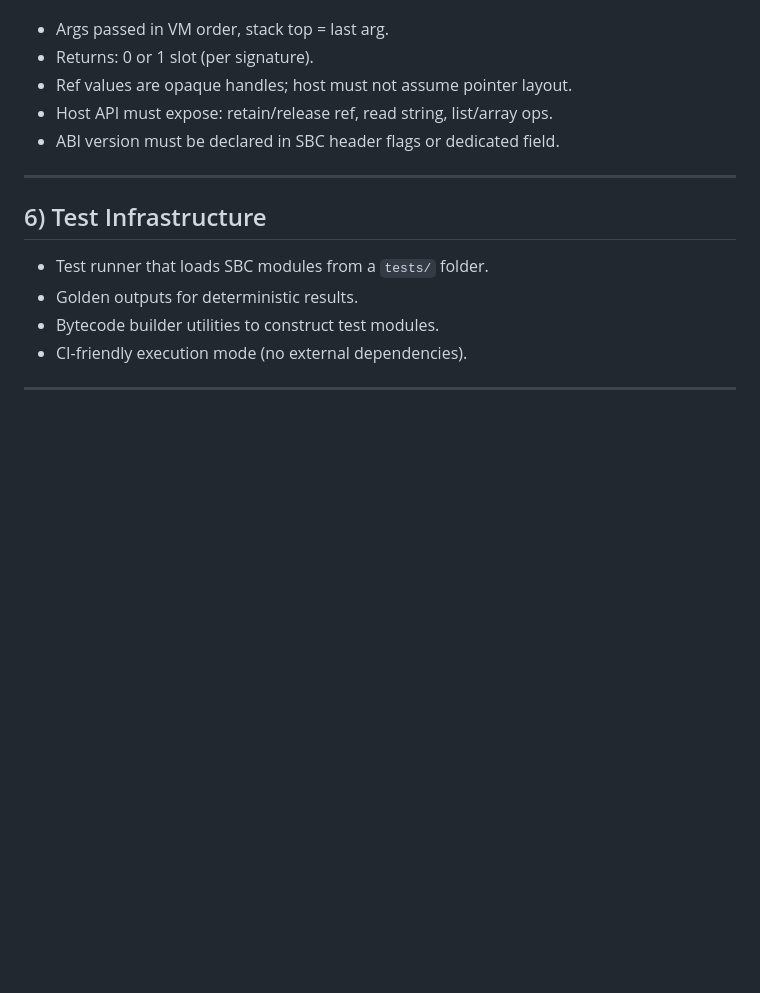
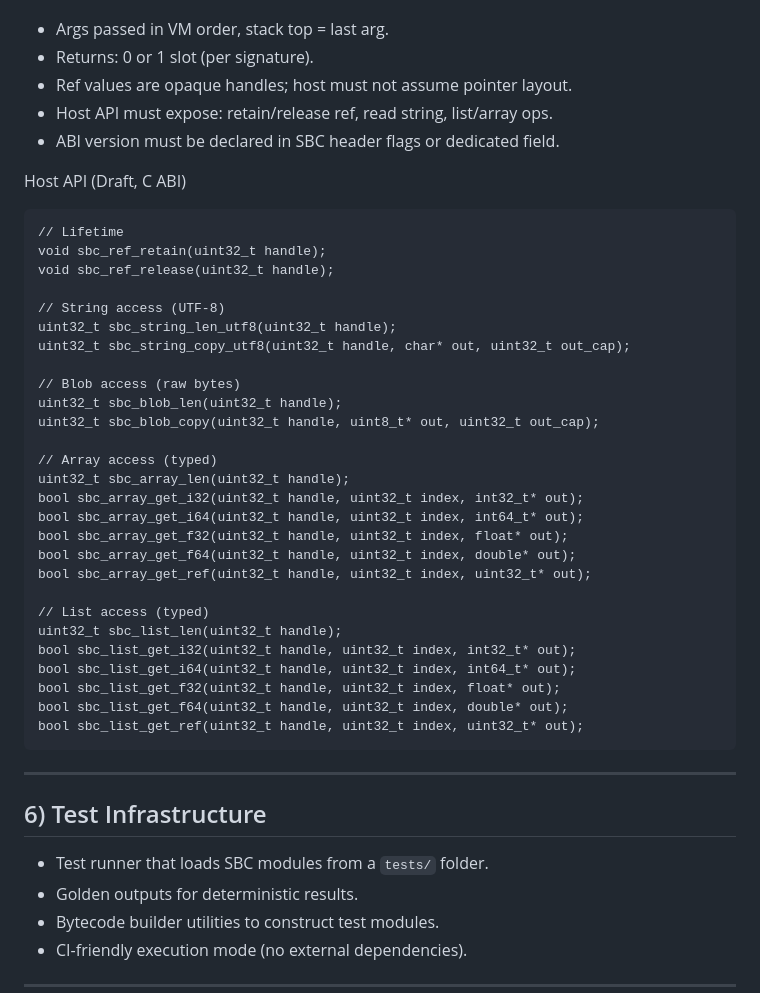
Before and after one commit to JJLDonley/Simple, a Markdown page: SimpleByteCode/Implementation.md, the part around the change. Drawn GitHub-style; blank space fills up the shorter version.

Commit message:
Add draft host API for FFI access

````diff
--- a/SimpleByteCode/Implementation.md
+++ b/SimpleByteCode/Implementation.md
@@ -304,6 +304,37 @@ FFI Calling Convention
 - Host API must expose: retain/release ref, read string, list/array ops.
 - ABI version must be declared in SBC header flags or dedicated field.
 
+Host API (Draft, C ABI)
+```
+// Lifetime
+void sbc_ref_retain(uint32_t handle);
+void sbc_ref_release(uint32_t handle);
+
+// String access (UTF-8)
+uint32_t sbc_string_len_utf8(uint32_t handle);
+uint32_t sbc_string_copy_utf8(uint32_t handle, char* out, uint32_t out_cap);
+
+// Blob access (raw bytes)
+uint32_t sbc_blob_len(uint32_t handle);
+uint32_t sbc_blob_copy(uint32_t handle, uint8_t* out, uint32_t out_cap);
+
+// Array access (typed)
+uint32_t sbc_array_len(uint32_t handle);
+bool sbc_array_get_i32(uint32_t handle, uint32_t index, int32_t* out);
+bool sbc_array_get_i64(uint32_t handle, uint32_t index, int64_t* out);
+bool sbc_array_get_f32(uint32_t handle, uint32_t index, float* out);
+bool sbc_array_get_f64(uint32_t handle, uint32_t index, double* out);
+bool sbc_array_get_ref(uint32_t handle, uint32_t index, uint32_t* out);
+
+// List access (typed)
+uint32_t sbc_list_len(uint32_t handle);
+bool sbc_list_get_i32(uint32_t handle, uint32_t index, int32_t* out);
+bool sbc_list_get_i64(uint32_t handle, uint32_t index, int64_t* out);
+bool sbc_list_get_f32(uint32_t handle, uint32_t index, float* out);
+bool sbc_list_get_f64(uint32_t handle, uint32_t index, double* out);
+bool sbc_list_get_ref(uint32_t handle, uint32_t index, uint32_t* out);
+```
+
 ---
 
 ## 6) Test Infrastructure
````
Also changed, not shown: SimpleByteCode/Sprint.md (+1 -0 lines).
